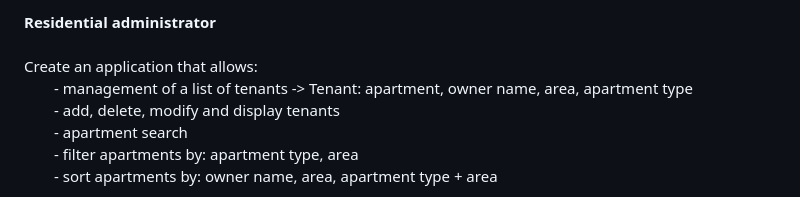
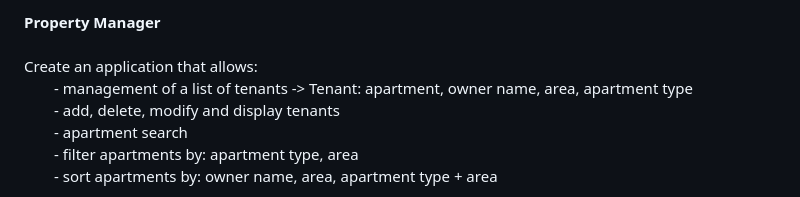
Before and after one commit to AdiFBubu/Personal-Projects, a Markdown page: Property Manager (C++)/README.md, the part around the change. GitHub-like rendering.

```diff
--- a/Property Manager (C++)/README.md
+++ b/Property Manager (C++)/README.md
@@ -1,4 +1,4 @@
-<strong>Residential administrator</strong><br><br>
+<strong>Property Manager</strong><br><br>
 Create an application that allows:<br>
 &emsp;&emsp;- management of a list of tenants -> Tenant: apartment, owner name, area, apartment type <br>
 &emsp;&emsp;- add, delete, modify and display tenants <br>
```
